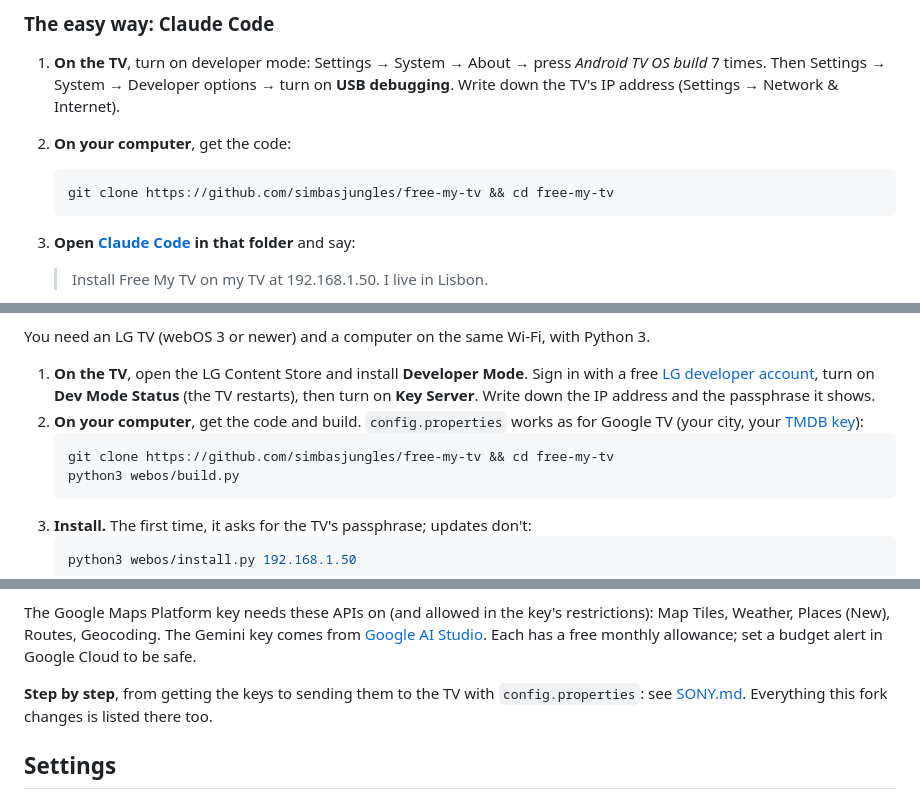
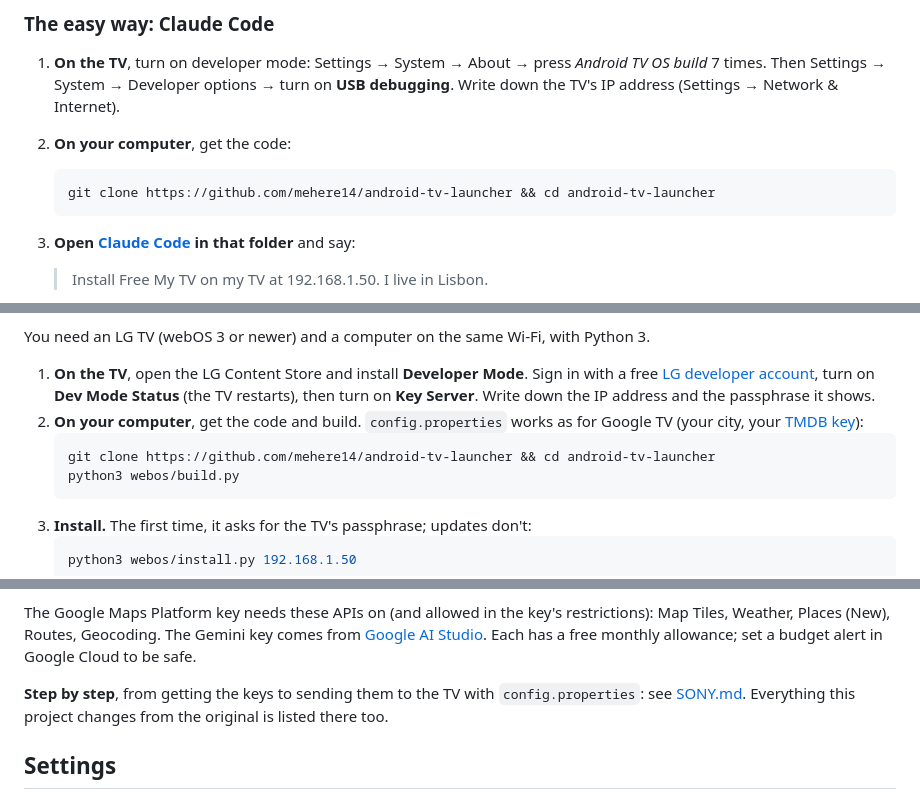
Before and after one commit to mehere14/android-tv-launcher, a Markdown page: README.md, 3 parts joined by grey strips. Rendered like a GitHub page.

````diff
--- a/README.md
+++ b/README.md
@@ -36,7 +36,7 @@ About ten minutes. You need a Google TV or Android TV (Android 9 or newer) and a
 1. **On the TV**, turn on developer mode: Settings → System → About → press *Android TV OS build* 7 times. Then Settings → System → Developer options → turn on **USB debugging**. Write down the TV's IP address (Settings → Network & Internet).
 2. **On your computer**, get the code:
    ```bash
-   git clone https://github.com/simbasjungles/free-my-tv && cd free-my-tv
+   git clone https://github.com/mehere14/android-tv-launcher && cd android-tv-launcher
    ```
 3. **Open [Claude Code](https://claude.com/claude-code) in that folder** and say:
    > Install Free My TV on my TV at 192.168.1.50. I live in Lisbon.
@@ -78,7 +78,7 @@ You need an LG TV (webOS 3 or newer) and a computer on the same Wi-Fi, with Pyth
 1. **On the TV**, open the LG Content Store and install **Developer Mode**. Sign in with a free [LG developer account](https://webostv.developer.lge.com), turn on **Dev Mode Status** (the TV restarts), then turn on **Key Server**. Write down the IP address and the passphrase it shows.
 2. **On your computer**, get the code and build. `config.properties` works as for Google TV (your city, your [TMDB key](#the-tmdb-key)):
    ```bash
-   git clone https://github.com/simbasjungles/free-my-tv && cd free-my-tv
+   git clone https://github.com/mehere14/android-tv-launcher && cd android-tv-launcher
    python3 webos/build.py
    ```
 3. **Install.** The first time, it asks for the TV's passphrase; updates don't:
@@ -119,7 +119,7 @@ With your own keys (see [API keys](#rebuild-reinstall-undo-from-your-computer))
 
 The Google Maps Platform key needs these APIs on (and allowed in the key's restrictions): Map Tiles, Weather, Places (New), Routes, Geocoding. The Gemini key comes from [Google AI Studio](https://aistudio.google.com/apikey). Each has a free monthly allowance; set a budget alert in Google Cloud to be safe.
 
-**Step by step**, from getting the keys to sending them to the TV with `config.properties`: see [SONY.md](SONY.md#set-up-ask-ai-the-weather-and-the-maps). Everything this fork changes is listed there too.
+**Step by step**, from getting the keys to sending them to the TV with `config.properties`: see [SONY.md](SONY.md#set-up-ask-ai-the-weather-and-the-maps). Everything this project changes from the original is listed there too.
 
 ## Settings
 
````
Also changed, not shown: other parts of README.md (+1 -0 lines), SONY.md (+2 -2 lines).
